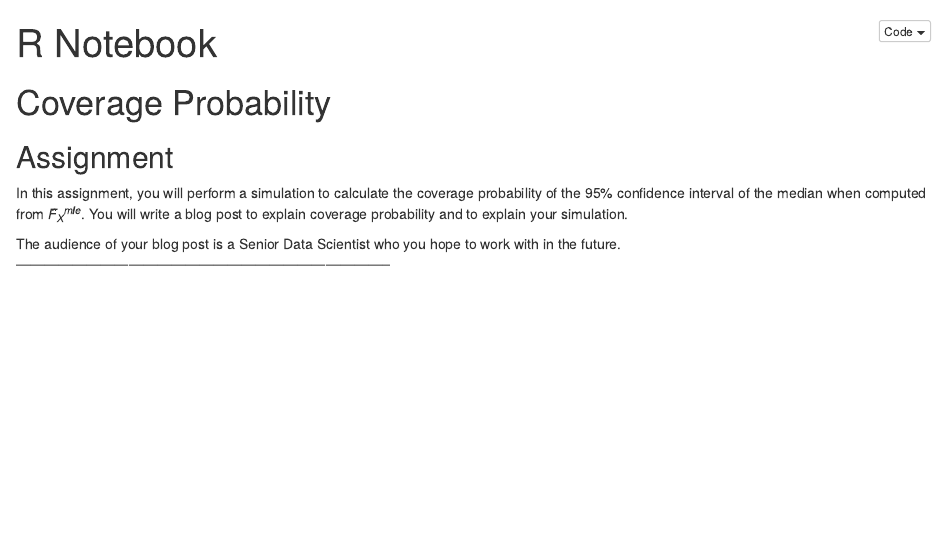
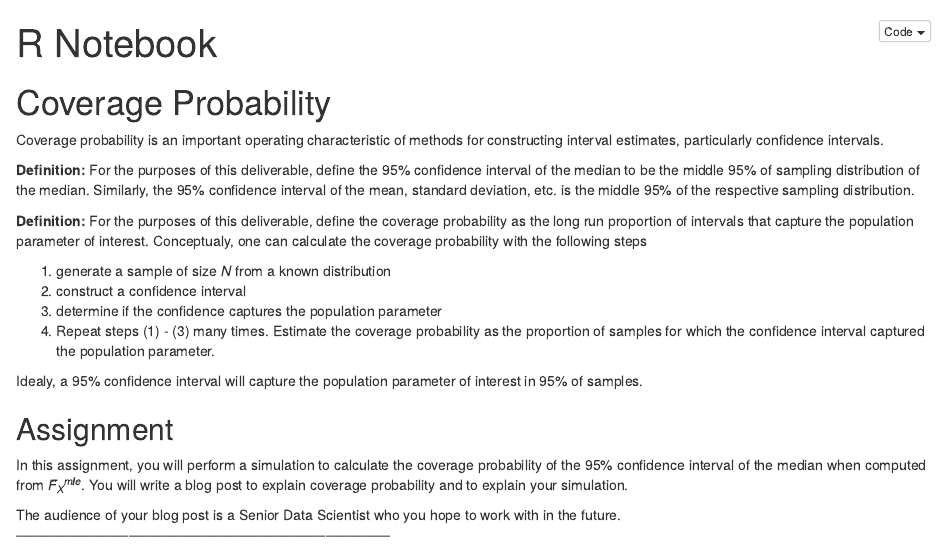
Before and after one commit to kingla6/probability-and-inference-portfolio-king-logan, an R Markdown document (08-coverage-probability/writeup.Rmd): the page in a window 1100 px wide, from its top. The pictures show the output file 08-coverage-probability/writeup.html that the author committed with the source, opened offline.

Commit message:
update to submission

```diff
--- a/08-coverage-probability/writeup.Rmd
+++ b/08-coverage-probability/writeup.Rmd
@@ -8,6 +8,30 @@ output:
 
 Coverage Probability
 ====================
+
+Coverage probability is an important operating characteristic of methods
+for constructing interval estimates, particularly confidence intervals.
+
+**Definition:** For the purposes of this deliverable, define the 95%
+confidence interval of the median to be the middle 95% of sampling
+distribution of the median. Similarly, the 95% confidence interval of
+the mean, standard deviation, etc. is the middle 95% of the respective
+sampling distribution.
+
+**Definition:** For the purposes of this deliverable, define the
+coverage probability as the long run proportion of intervals that
+capture the population parameter of interest. Conceptualy, one can
+calculate the coverage probability with the following steps
+
+1.  generate a sample of size *N* from a known distribution
+2.  construct a confidence interval
+3.  determine if the confidence captures the population parameter
+4.  Repeat steps (1) - (3) many times. Estimate the coverage probability
+    as the proportion of samples for which the confidence interval
+    captured the population parameter.
+
+Idealy, a 95% confidence interval will capture the population parameter
+of interest in 95% of samples.
 
 Assignment
 --------------------------------------------------------------------------------
```
Also changed, not shown: 08-coverage-probability/writeup.html.
